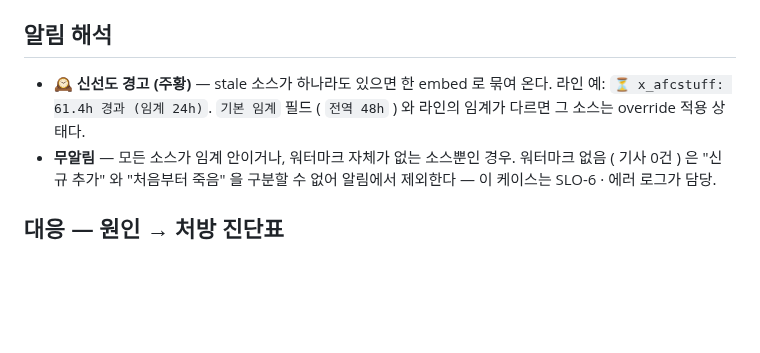
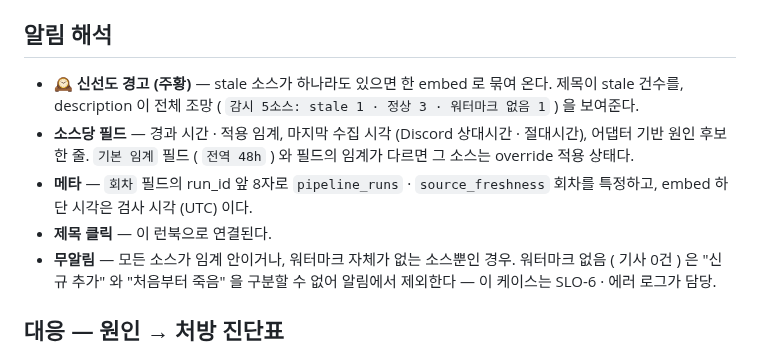
Before and after one commit to benidjor/bullet-in, a Markdown page: docs/runbook/2026-07-13-freshness-watermark-ops.md, the part around the change. GitHub-like rendering; blank space fills up the shorter version.

Commit message:
docs(runbook): 알림 해석을 개편 embed 형식으로 갱신
embed 가 소스당 필드형으로 바뀌어 두 런북의 해석 절이
실물과 어긋나는 것을 바로잡는다.

- freshness: 제목 건수 · 조망 description · 필드 구성 · run_id 메타 · 제목 클릭
- collection-alerts: 드롭/스파이크 분해 제목 · 시퀀스 · 원인 후보 필드

Refs: docs/superpowers/specs/2026-07-13-alert-embed-detail-design.md

Co-Authored-By: Claude Fable 5 (설계) <noreply@anthropic.com>
Co-Authored-By: Claude Haiku 4.5 (구현) <noreply@anthropic.com>

```diff
--- a/docs/runbook/2026-07-13-freshness-watermark-ops.md
+++ b/docs/runbook/2026-07-13-freshness-watermark-ops.md
@@ -12,8 +12,11 @@
 ## 알림 해석
 
 - **🕰️ 신선도 경고 (주황)** — stale 소스가 하나라도 있으면 한 embed 로 묶여 온다.
-  라인 예: `⏳ x_afcstuff: 61.4h 경과 (임계 24h)`.
-  `기본 임계` 필드 ( `전역 48h` ) 와 라인의 임계가 다르면 그 소스는 override 적용 상태다.
+  제목이 stale 건수를, description 이 전체 조망 ( `감시 5소스: stale 1 · 정상 3 · 워터마크 없음 1` ) 을 보여준다.
+- **소스당 필드** — 경과 시간 · 적용 임계, 마지막 수집 시각 (Discord 상대시간 · 절대시간), 어댑터 기반 원인 후보 한 줄.
+  `기본 임계` 필드 ( `전역 48h` ) 와 필드의 임계가 다르면 그 소스는 override 적용 상태다.
+- **메타** — `회차` 필드의 run_id 앞 8자로 `pipeline_runs` · `source_freshness` 회차를 특정하고, embed 하단 시각은 검사 시각 (UTC) 이다.
+- **제목 클릭** — 이 런북으로 연결된다.
 - **무알림** — 모든 소스가 임계 안이거나, 워터마크 자체가 없는 소스뿐인 경우.
   워터마크 없음 ( 기사 0건 ) 은 "신규 추가" 와 "처음부터 죽음" 을 구분할 수 없어 알림에서 제외한다 — 이 케이스는 SLO-6 · 에러 로그가 담당.
 
```
Also changed, not shown: docs/runbook/2026-07-13-collection-alerts-ops.md (+3 -1 lines).
